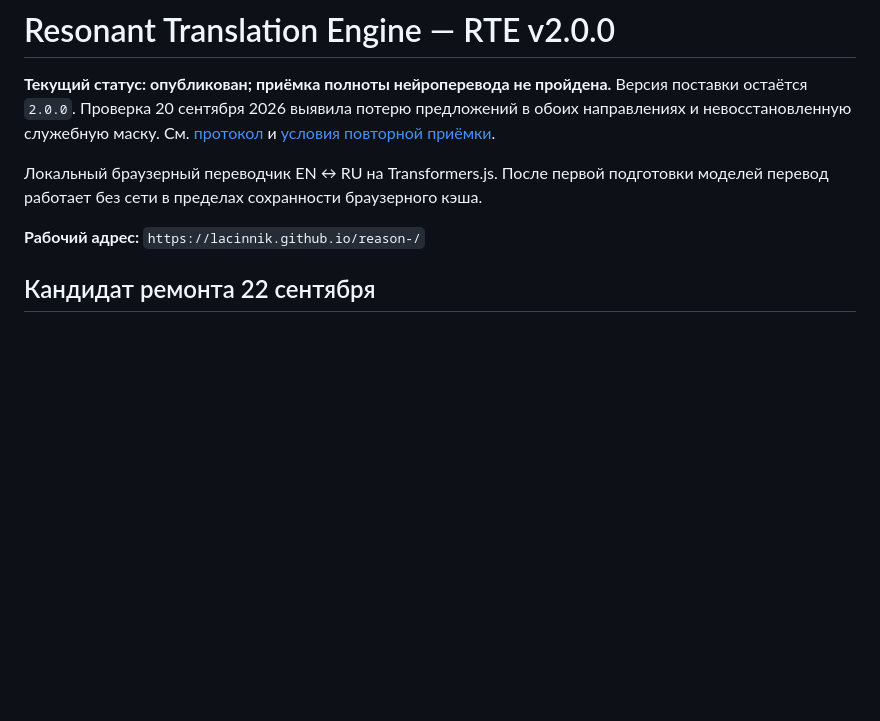
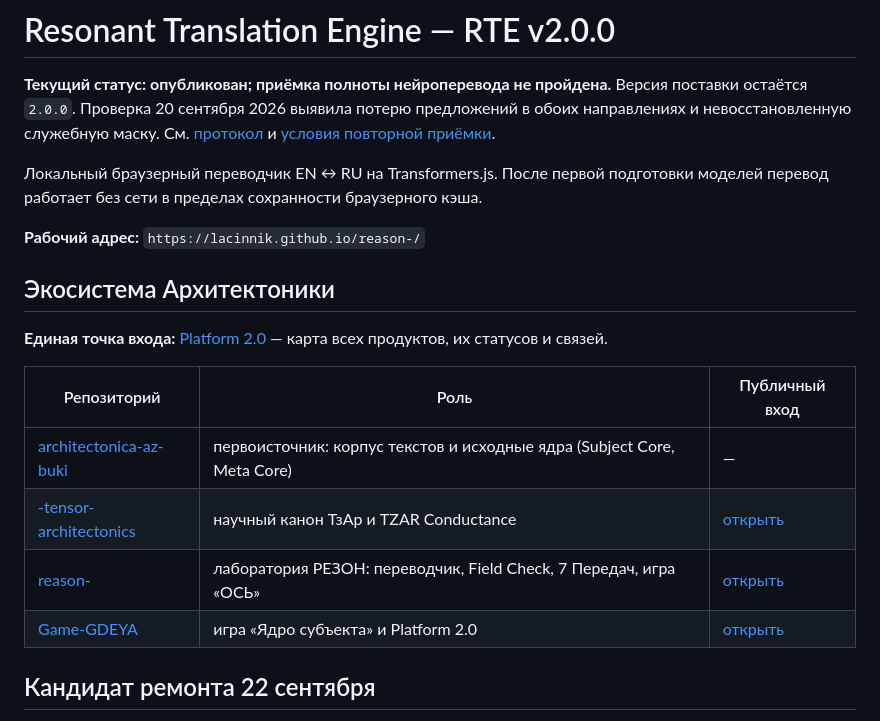
Before and after one commit to Lacinnik/reason-, a Markdown page: README.md, the part around the change. GitHub-like rendering; blank space fills up the shorter version.

Commit message:
docs: add ecosystem navigation to README
Links the four repositories and points to Platform 2.0 as the single
entry point.

Co-Authored-By: Claude Opus 5.5 <noreply@anthropic.com>
Claude-Session: https://claude.ai/code/session_015xGEpYZwRnEaCuDEDLemvF

```diff
--- a/README.md
+++ b/README.md
@@ -5,6 +5,17 @@
 Локальный браузерный переводчик EN ↔ RU на Transformers.js. После первой подготовки моделей перевод работает без сети в пределах сохранности браузерного кэша.
 
 **Рабочий адрес:** `https://lacinnik.github.io/reason-/`
+
+## Экосистема Архитектоники
+
+**Единая точка входа:** [Platform 2.0](https://lacinnik.github.io/Game-GDEYA/platform/) — карта всех продуктов, их статусов и связей.
+
+| Репозиторий | Роль | Публичный вход |
+|---|---|---|
+| [architectonica-az-buki](https://github.com/Lacinnik/architectonica-az-buki) | первоисточник: корпус текстов и исходные ядра (Subject Core, Meta Core) | — |
+| [-tensor-architectonics](https://github.com/Lacinnik/-tensor-architectonics) | научный канон ТзАр и TZAR Conductance | [открыть](https://lacinnik.github.io/-tensor-architectonics/) |
+| [reason-](https://github.com/Lacinnik/reason-) | лаборатория РЕЗОН: переводчик, Field Check, 7 Передач, игра «ОСЬ» | [открыть](https://lacinnik.github.io/reason-/) |
+| [Game-GDEYA](https://github.com/Lacinnik/Game-GDEYA) | игра «Ядро субъекта» и Platform 2.0 | [открыть](https://lacinnik.github.io/Game-GDEYA/) |
 
 ## Кандидат ремонта 22 сентября
 
```
